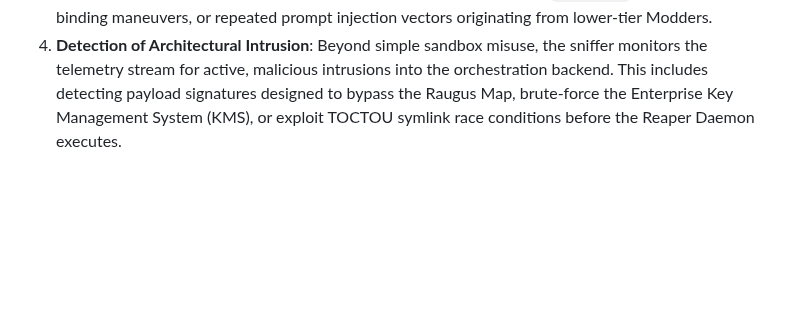
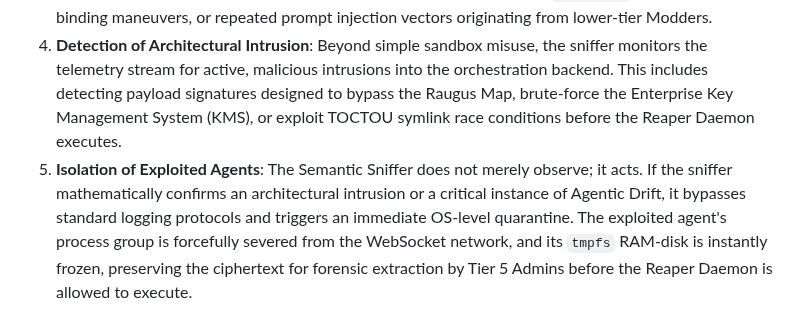
Before and after one commit to MikeyMike99/DevCore, a Markdown page: docs/Chapter_02_Operational_Management.md, the part around the change. Rendered like a GitHub page; blank space fills up the shorter version.

Commit message:
docs: Detail Isolation of Exploited Agents as the final function of the Semantic Sniffer in Chapter 2

```diff
--- a/docs/Chapter_02_Operational_Management.md
+++ b/docs/Chapter_02_Operational_Management.md
@@ -128,3 +128,4 @@ Rather than capturing legacy network packets, the Semantic Sniffer intercepts, d
 2. **Swarm Disruption Analysis (Network Problems)**: In legacy IT, analyzers debug dropped physical packets. In Siraugga, the Semantic Sniffer analyzes "network problems" by detecting dead WebSocket connections, failed inter-agent messaging, or API timeout drops. If a background agent detaches from the UI and becomes orphaned, the sniffer instantly flags the disruption so the server can issue a `SIGKILL` to the entire process group.
 3. **Detection of Sandbox Misuse**: Instead of searching for rogue employees surfing forbidden websites, the Semantic Sniffer scans the internal I/O stream for entities actively misusing their execution privileges. This includes detecting brute-force Path Traversal attempts (`../../../`), unauthorized port-binding maneuvers, or repeated prompt injection vectors originating from lower-tier Modders.
 4. **Detection of Architectural Intrusion**: Beyond simple sandbox misuse, the sniffer monitors the telemetry stream for active, malicious intrusions into the orchestration backend. This includes detecting payload signatures designed to bypass the Raugus Map, brute-force the Enterprise Key Management System (KMS), or exploit TOCTOU symlink race conditions before the Reaper Daemon executes.
+5. **Isolation of Exploited Agents**: The Semantic Sniffer does not merely observe; it acts. If the sniffer mathematically confirms an architectural intrusion or a critical instance of Agentic Drift, it bypasses standard logging protocols and triggers an immediate OS-level quarantine. The exploited agent's process group is forcefully severed from the WebSocket network, and its `tmpfs` RAM-disk is instantly frozen, preserving the ciphertext for forensic extraction by Tier 5 Admins before the Reaper Daemon is allowed to execute.
```
